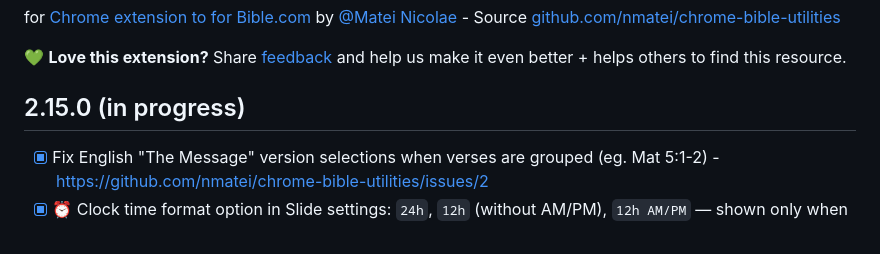
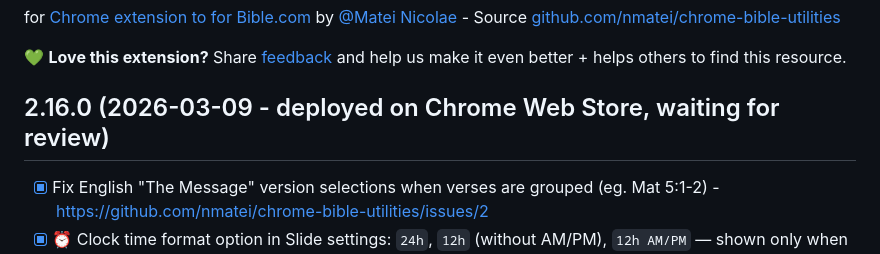
Before and after one commit to nmatei/chrome-bible-utilities, a Markdown page: release-notes.md, the part around the change. Drawn GitHub-style.

Commit message:
update release notes for version 2.16.0 and finalize changelog

```diff
--- a/release-notes.md
+++ b/release-notes.md
@@ -4,7 +4,7 @@ for [Chrome extension to for Bible.com](README.md) by [@Matei Nicolae](https://n
 
 💚 **Love this extension?** Share [feedback](https://chromewebstore.google.com/detail/project-verses-from-bible/fklnkmnlobkpoiifnbnemdpamheoanpj) and help us make it even better + helps others to find this resource.
 
-## 2.15.0 (in progress)
+## 2.16.0 (2026-03-09 - deployed on Chrome Web Store, waiting for review)
 
 - [x] Fix English "The Message" version selections when verses are grouped (eg. Mat 5:1-2) - https://github.com/nmatei/chrome-bible-utilities/issues/2
 - [x] ⏰ Clock time format option in Slide settings: `24h`, `12h` (without AM/PM), `12h AM/PM` — shown only when Clock Position is not `none`
```
